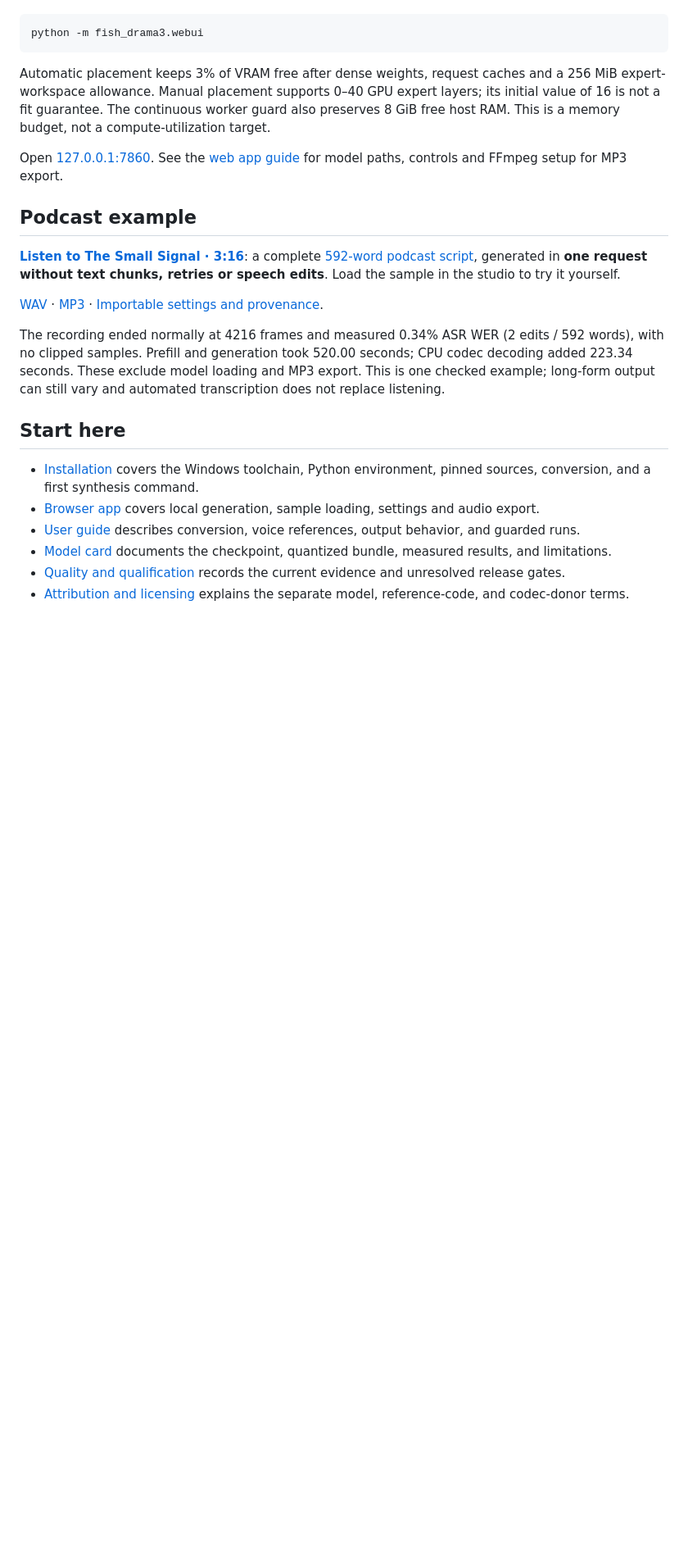
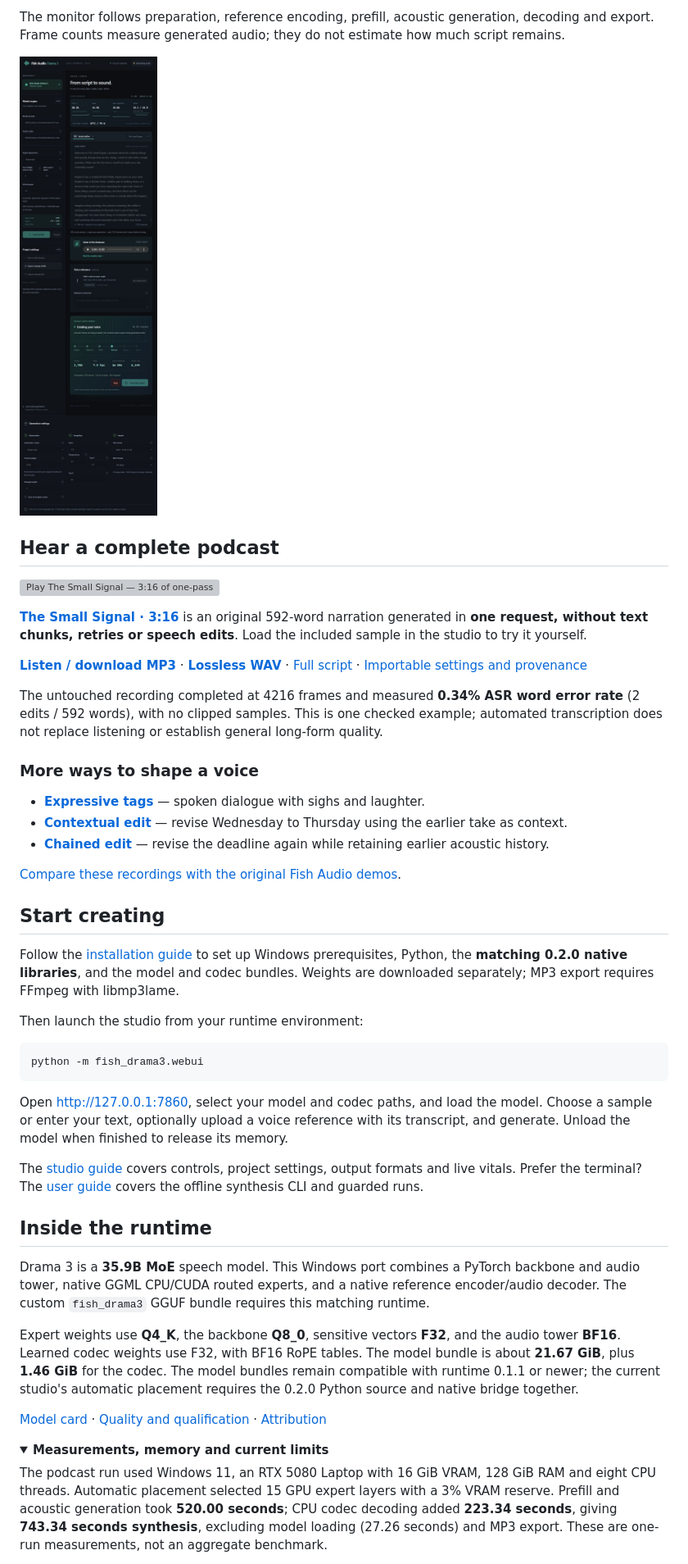
Before and after one commit to Eng-Ahmd/drama-3-windows, a Markdown page: README.md, the part around one of its changes. Shown at 82% size. GitHub-like rendering; pictures changed too: docs/assets/studio-podcast.jpg (added); folded sections open; blank space fills up the shorter version; grey boxes are pictures that could not be loaded.

````diff
--- a/README.md
+++ b/README.md
@@ -12,26 +26,51 @@ The local web app requires the 0.2.0 Python runtime and matching native bridge.
+The monitor follows preparation, reference encoding, prefill, acoustic generation, decoding and export. Frame counts measure generated audio; they do not estimate how much script remains.
+
+![The Small Signal loaded in the actual studio, with live hardware graphs and generation settings](docs/assets/studio-podcast.jpg)
+
+</details>
+
+## Hear a complete podcast
+
+[![Play The Small Signal — 3:16 of one-pass narration](docs/assets/podcast-sample.svg)](https://huggingface.co/Eng-Ahmd/Drama-3-Windows-GGUF/resolve/main/demos/podcast-small-signal.mp3)
+
+[**The Small Signal · 3:16**](https://huggingface.co/Eng-Ahmd/Drama-3-Windows-GGUF#podcast--the-small-signal) is an original 592-word narration generated in **one request, without text chunks, retries or speech edits**. Load the included sample in the studio to try it yourself.
+
+[**Listen / download MP3**](https://huggingface.co/Eng-Ahmd/Drama-3-Windows-GGUF/resolve/main/demos/podcast-small-signal.mp3) · [**Lossless WAV**](https://huggingface.co/Eng-Ahmd/Drama-3-Windows-GGUF/resolve/main/demos/podcast-small-signal.wav) · [Full script](examples/samples/podcast.txt) · [Importable settings and provenance](https://huggingface.co/Eng-Ahmd/Drama-3-Windows-GGUF/resolve/main/demos/podcast-small-signal-settings.json)
+
+The untouched recording completed at 4216 frames and measured **0.34% ASR word error rate** (2 edits / 592 words), with no clipped samples. This is one checked example; automated transcription does not replace listening or establish general long-form quality.
+
+### More ways to shape a voice
+
+- [**Expressive tags**](https://huggingface.co/Eng-Ahmd/Drama-3-Windows-GGUF/resolve/main/demos/point-tags.wav) — spoken dialogue with sighs and laughter.
+- [**Contextual edit**](https://huggingface.co/Eng-Ahmd/Drama-3-Windows-GGUF/resolve/main/demos/contextual-edit.wav) — revise Wednesday to Thursday using the earlier take as context.
+- [**Chained edit**](https://huggingface.co/Eng-Ahmd/Drama-3-Windows-GGUF/resolve/main/demos/chained-edit.wav) — revise the deadline again while retaining earlier acoustic history.
+
+[Compare these recordings with the original Fish Audio demos](https://huggingface.co/Eng-Ahmd/Drama-3-Windows-GGUF#listen-original-vs-windows).
+
+## Start creating
+
+Follow the [installation guide](docs/public/INSTALL.md) to set up Windows prerequisites, Python, the **matching 0.2.0 native libraries**, and the model and codec bundles. Weights are downloaded separately; MP3 export requires FFmpeg with libmp3lame.
+
+Then launch the studio from your runtime environment:
 
 ```powershell
 python -m fish_drama3.webui
 ```
 
-Automatic placement keeps 3% of VRAM free after dense weights, request caches and a 256 MiB expert-workspace allowance. Manual placement supports 0–40 GPU expert layers; its initial value of 16 is not a fit guarantee. The continuous worker guard also preserves 8 GiB free host RAM. This is a memory budget, not a compute-utilization target.
+Open [http://127.0.0.1:7860](http://127.0.0.1:7860), select your model and codec paths, and load the model. Choose a sample or enter your text, optionally upload a voice reference with its transcript, and generate. Unload the model when finished to release its memory.
 
-Open [127.0.0.1:7860](http://127.0.0.1:7860). See the [web app guide](docs/public/WEB_UI.md) for model paths, controls and FFmpeg setup for MP3 export.
+The [studio guide](docs/public/WEB_UI.md) covers controls, project settings, output formats and live vitals. Prefer the terminal? The [user guide](docs/public/USER_GUIDE.md) covers the offline synthesis CLI and guarded runs.
 
-## Podcast example
+## Inside the runtime
 
-[**Listen to The Small Signal · 3:16**](https://huggingface.co/Eng-Ahmd/Drama-3-Windows-GGUF#podcast--the-small-signal): a complete [592-word podcast script](examples/samples/podcast.txt), generated in **one request without text chunks, retries or speech edits**. Load the sample in the studio to try it yourself.
+Drama 3 is a **35.9B MoE** speech model. This Windows port combines a PyTorch backbone and audio tower, native GGML CPU/CUDA routed experts, and a native reference encoder/audio decoder. The custom `fish_drama3` GGUF bundle requires this matching runtime.
 
-[WAV](https://huggingface.co/Eng-Ahmd/Drama-3-Windows-GGUF/resolve/main/demos/podcast-small-signal.wav) · [MP3](https://huggingface.co/Eng-Ahmd/Drama-3-Windows-GGUF/resolve/main/demos/podcast-small-signal.mp3) · [Importable settings and provenance](https://huggingface.co/Eng-Ahmd/Drama-3-Windows-GGUF/resolve/main/demos/podcast-small-signal-settings.json).
+Expert weights use **Q4_K**, the backbone **Q8_0**, sensitive vectors **F32**, and the audio tower **BF16**. Learned codec weights use F32, with BF16 RoPE tables. The model bundle is about **21.67 GiB**, plus **1.46 GiB** for the codec. The model bundles remain compatible with runtime 0.1.1 or newer; the current studio's automatic placement requires the 0.2.0 Python source and native bridge together.
 
-The recording ended normally at 4216 frames and measured 0.34% ASR WER (2 edits / 592 words), with no clipped samples. Prefill and generation took 520.00 seconds; CPU codec decoding added 223.34 seconds. These exclude model loading and MP3 export. This is one checked example; long-form output can still vary and automated transcription does not replace listening.
+[Model card](docs/public/MODEL_CARD.md) · [Quality and qualification](docs/public/QUALITY.md) · [Attribution](NOTICE.md)
 
-## Start here
+<details>
+<summary><strong>Measurements, memory and current limits</strong></summary>
 
-- [Installation](docs/public/INSTALL.md) covers the Windows toolchain, Python environment, pinned sources, conversion, and a first synthesis command.
-- [Browser app](docs/public/WEB_UI.md) covers local generation, sample loading, settings and audio export.
-- [User guide](docs/public/USER_GUIDE.md) describes conversion, voice references, output behavior, and guarded runs.
-- [Model card](docs/public/MODEL_CARD.md) documents the checkpoint, quantized bundle, measured results, and limitations.
-- [Quality and qualification](docs/public/QUALITY.md) records the current evidence and unresolved release gates.
-- [Attribution and licensing](NOTICE.md) explains the separate model, reference-code, and codec-donor terms.
+The podcast run used Windows 11, an RTX 5080 Laptop with 16 GiB VRAM, 128 GiB RAM and eight CPU threads. Automatic placement selected 15 GPU expert layers with a 3% VRAM reserve. Prefill and acoustic generation took **520.00 seconds**; CPU codec decoding added **223.34 seconds**, giving **743.34 seconds synthesis**, excluding model loading (27.26 seconds) and MP3 export. These are one-run measurements, not an aggregate benchmark.
 
````
Also changed, not shown: other parts of README.md (+27 -21 lines), docs/assets/studio-overview.jpg (added), docs/assets/studio-progress.jpg (added), 3 other files.
